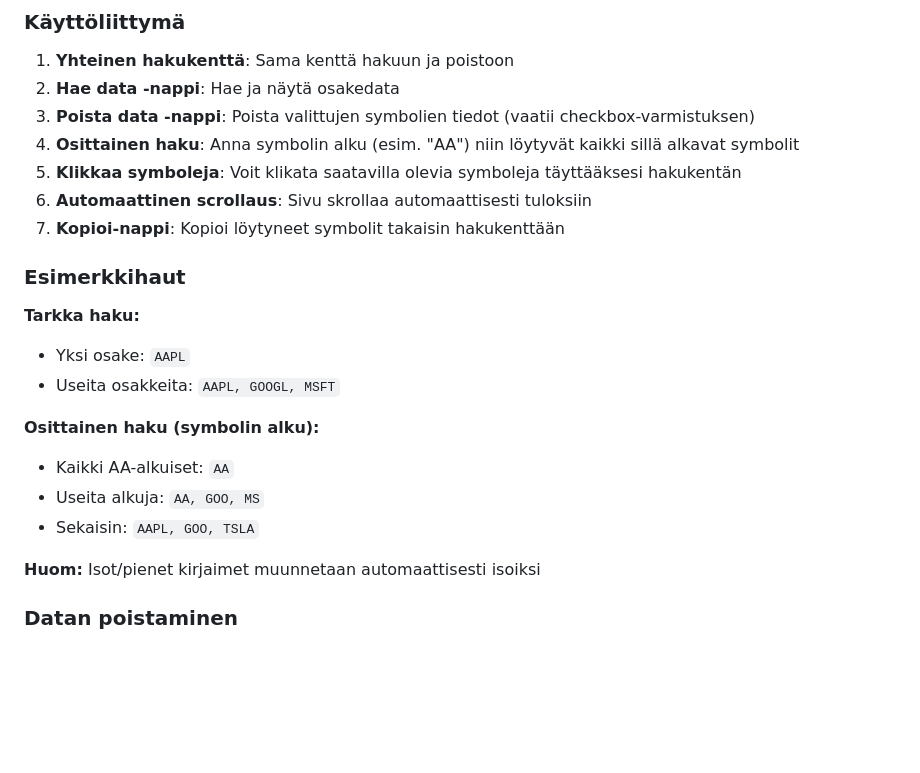
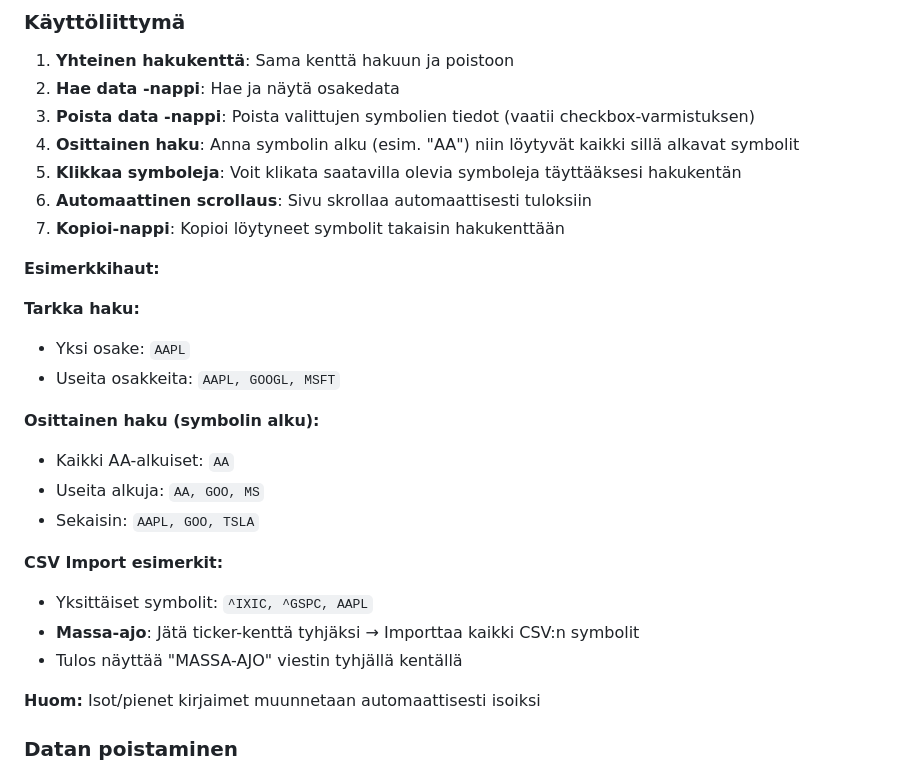
Before and after one commit to kalletarpila/osakedata-web-viewer, a Markdown page: README.md, the part around one of its changes. Rendered like a GitHub page; blank space fills up the shorter version.

```diff
--- a/README.md
+++ b/README.md
@@ -91,7 +110,7 @@ Sovellus hakee dataa tietokannasta: `/home/kalle/projects/rawcandle/data/osakeda
 6. **Automaattinen scrollaus**: Sivu skrollaa automaattisesti tuloksiin
 7. **Kopioi-nappi**: Kopioi löytyneet symbolit takaisin hakukenttään
 
-### Esimerkkihaut
+**Esimerkkihaut:**
 
 **Tarkka haku:**
 - Yksi osake: `AAPL`
@@ -101,6 +120,11 @@ Sovellus hakee dataa tietokannasta: `/home/kalle/projects/rawcandle/data/osakeda
 - Kaikki AA-alkuiset: `AA`
 - Useita alkuja: `AA, GOO, MS`
 - Sekaisin: `AAPL, GOO, TSLA`
+
+**CSV Import esimerkit:**
+- Yksittäiset symbolit: `^IXIC, ^GSPC, AAPL`
+- **Massa-ajo**: Jätä ticker-kenttä tyhjäksi → Importtaa kaikki CSV:n symbolit
+- Tulos näyttää "MASSA-AJO" viestin tyhjällä kentällä
 
 **Huom:** Isot/pienet kirjaimet muunnetaan automaattisesti isoiksi
 
```
Also changed, not shown: other parts of README.md (+36 -0 lines).
